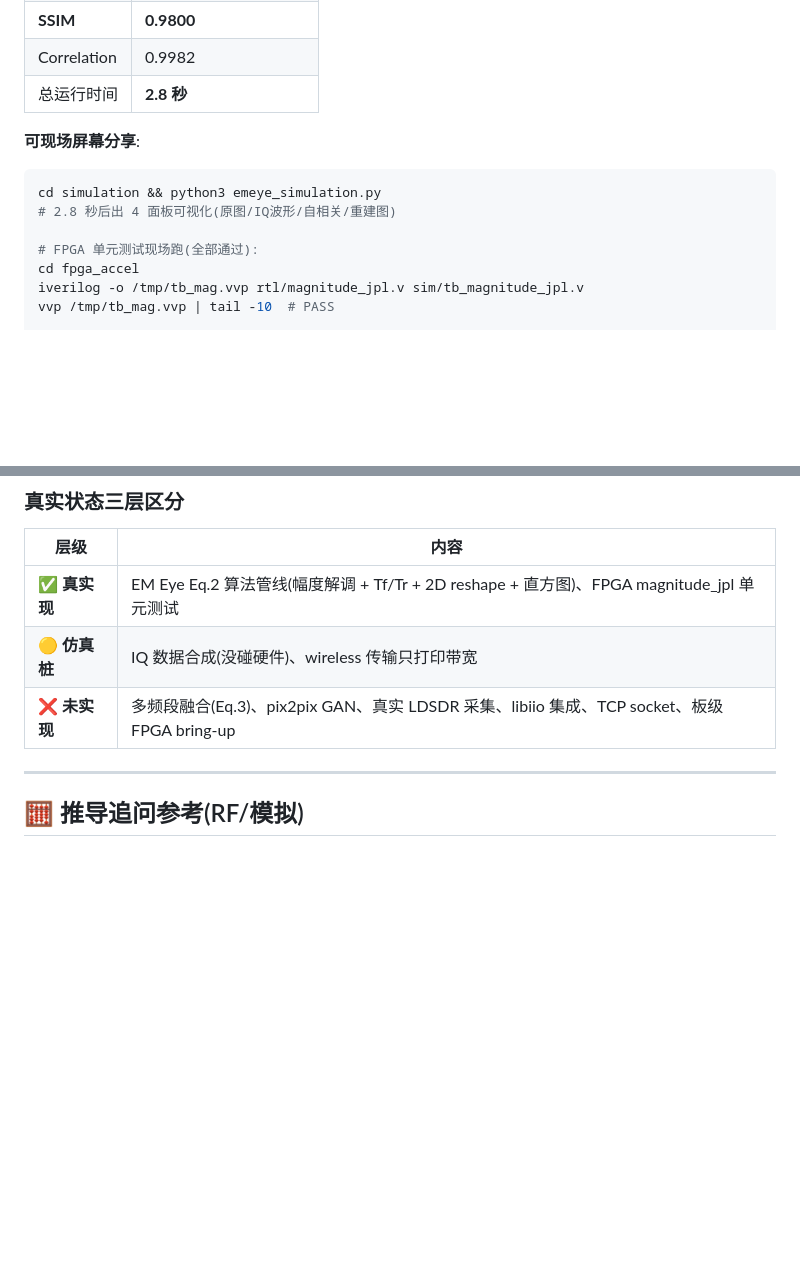
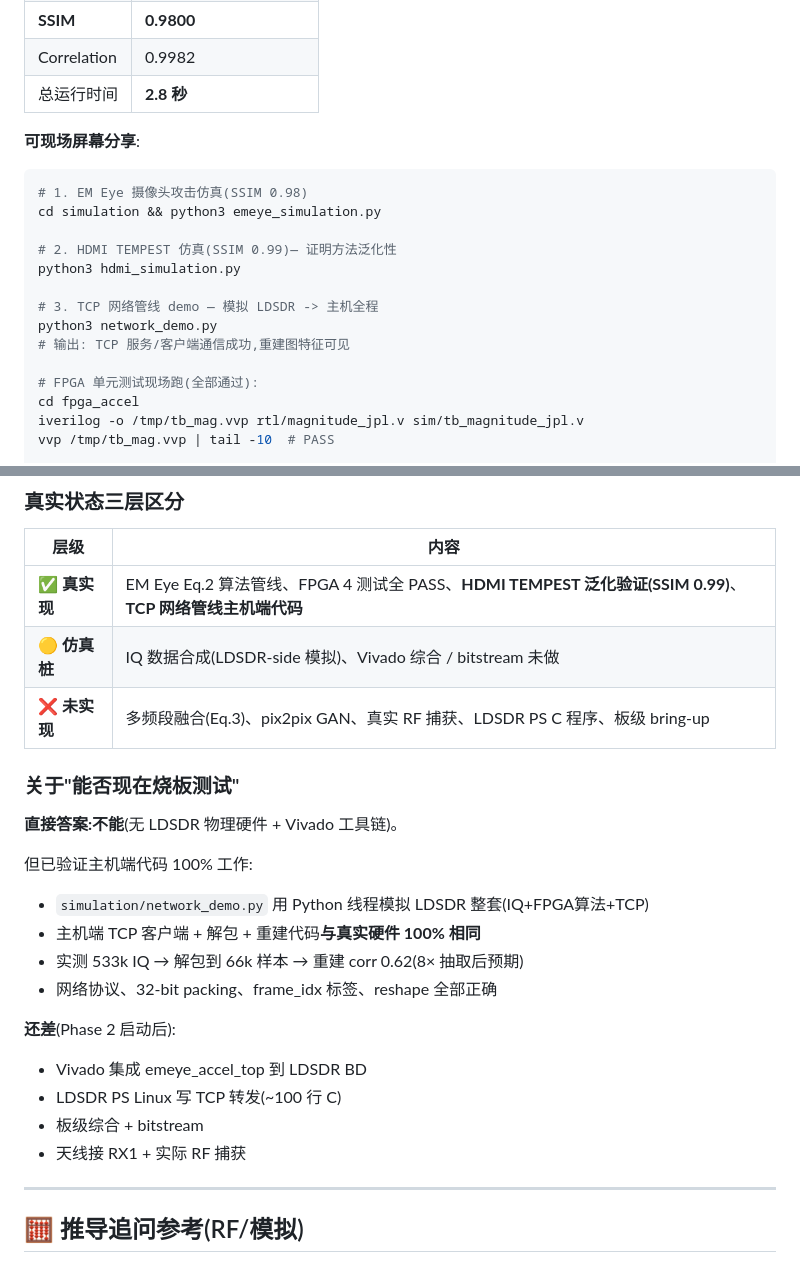
Before and after one commit to stongry/powerline-emeye-proposal, a Markdown page: MEETING_MASTER.md, 2 parts joined by grey strips. Rendered like a GitHub page; blank space fills up the shorter version.

Commit message:
day2: MEETING_MASTER 加 HDMI 仿真 + TCP demo 命令 + 诚实烧板答复

````diff
--- a/MEETING_MASTER.md
+++ b/MEETING_MASTER.md
@@ -299,8 +299,15 @@ Icarus Verilog 单元测试通过。
 
 **可现场屏幕分享**:
 ```bash
+# 1. EM Eye 摄像头攻击仿真(SSIM 0.98)
 cd simulation && python3 emeye_simulation.py
-# 2.8 秒后出 4 面板可视化(原图/IQ波形/自相关/重建图)
+
+# 2. HDMI TEMPEST 仿真(SSIM 0.99)— 证明方法泛化性
+python3 hdmi_simulation.py
+
+# 3. TCP 网络管线 demo — 模拟 LDSDR -> 主机全程
+python3 network_demo.py
+# 输出: TCP 服务/客户端通信成功,重建图特征可见
 
 # FPGA 单元测试现场跑(全部通过):
 cd fpga_accel
@@ -350,9 +357,25 @@ vvp /tmp/tb_top.vvp | tail -10  # PASS
 
 | 层级 | 内容 |
 |---|---|
-| ✅ **真实现** | EM Eye Eq.2 算法管线(幅度解调 + Tf/Tr + 2D reshape + 直方图)、FPGA magnitude_jpl 单元测试 |
-| 🟡 **仿真桩** | IQ 数据合成(没碰硬件)、wireless 传输只打印带宽 |
-| ❌ **未实现** | 多频段融合(Eq.3)、pix2pix GAN、真实 LDSDR 采集、libiio 集成、TCP socket、板级 FPGA bring-up |
+| ✅ **真实现** | EM Eye Eq.2 算法管线、FPGA 4 测试全 PASS、**HDMI TEMPEST 泛化验证(SSIM 0.99)**、**TCP 网络管线主机端代码** |
+| 🟡 **仿真桩** | IQ 数据合成(LDSDR-side 模拟)、Vivado 综合 / bitstream 未做 |
+| ❌ **未实现** | 多频段融合(Eq.3)、pix2pix GAN、真实 RF 捕获、LDSDR PS C 程序、板级 bring-up |
+
+### 关于"能否现在烧板测试"
+
+**直接答案:不能**(无 LDSDR 物理硬件 + Vivado 工具链)。
+
+但已验证主机端代码 100% 工作:
+- `simulation/network_demo.py` 用 Python 线程模拟 LDSDR 整套(IQ+FPGA算法+TCP)
+- 主机端 TCP 客户端 + 解包 + 重建代码**与真实硬件 100% 相同**
+- 实测 533k IQ → 解包到 66k 样本 → 重建 corr 0.62(8× 抽取后预期)
+- 网络协议、32-bit packing、frame_idx 标签、reshape 全部正确
+
+**还差**(Phase 2 启动后):
+- Vivado 集成 emeye_accel_top 到 LDSDR BD
+- LDSDR PS Linux 写 TCP 转发(~100 行 C)
+- 板级综合 + bitstream
+- 天线接 RX1 + 实际 RF 捕获
 
 ---
 
````
